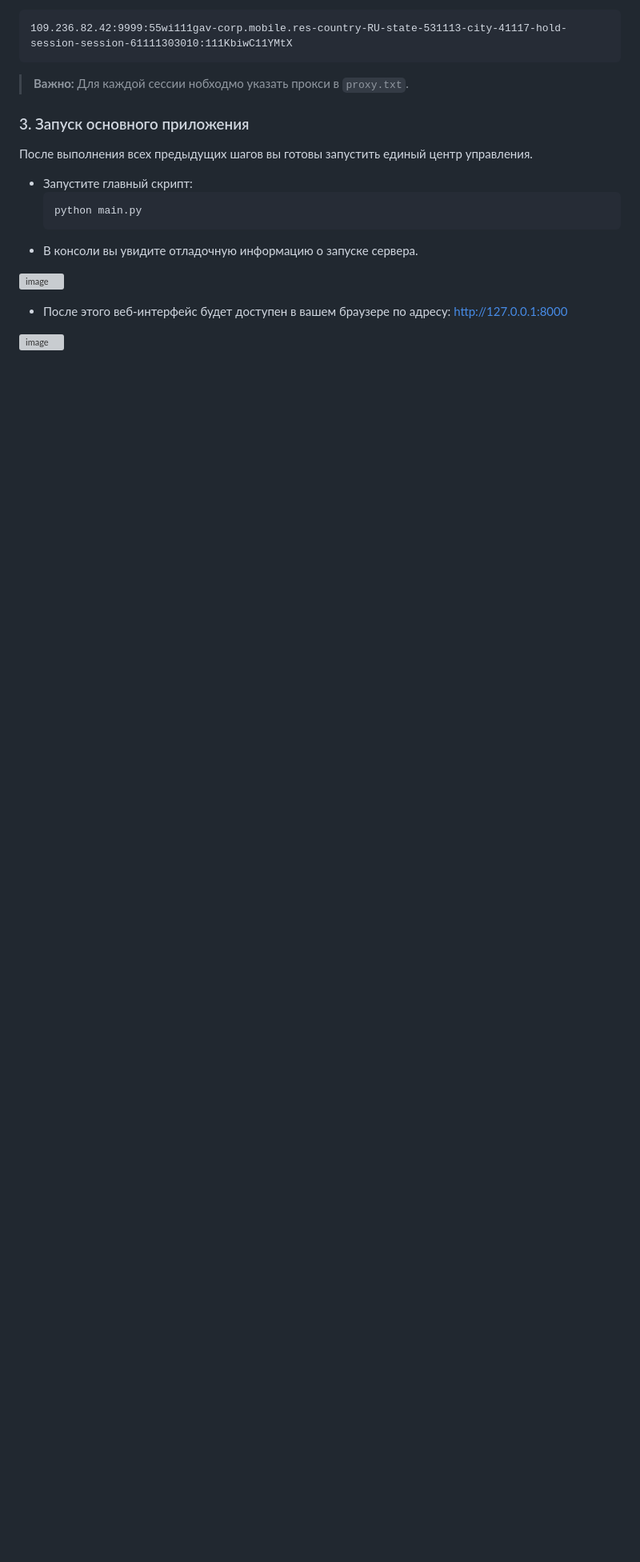
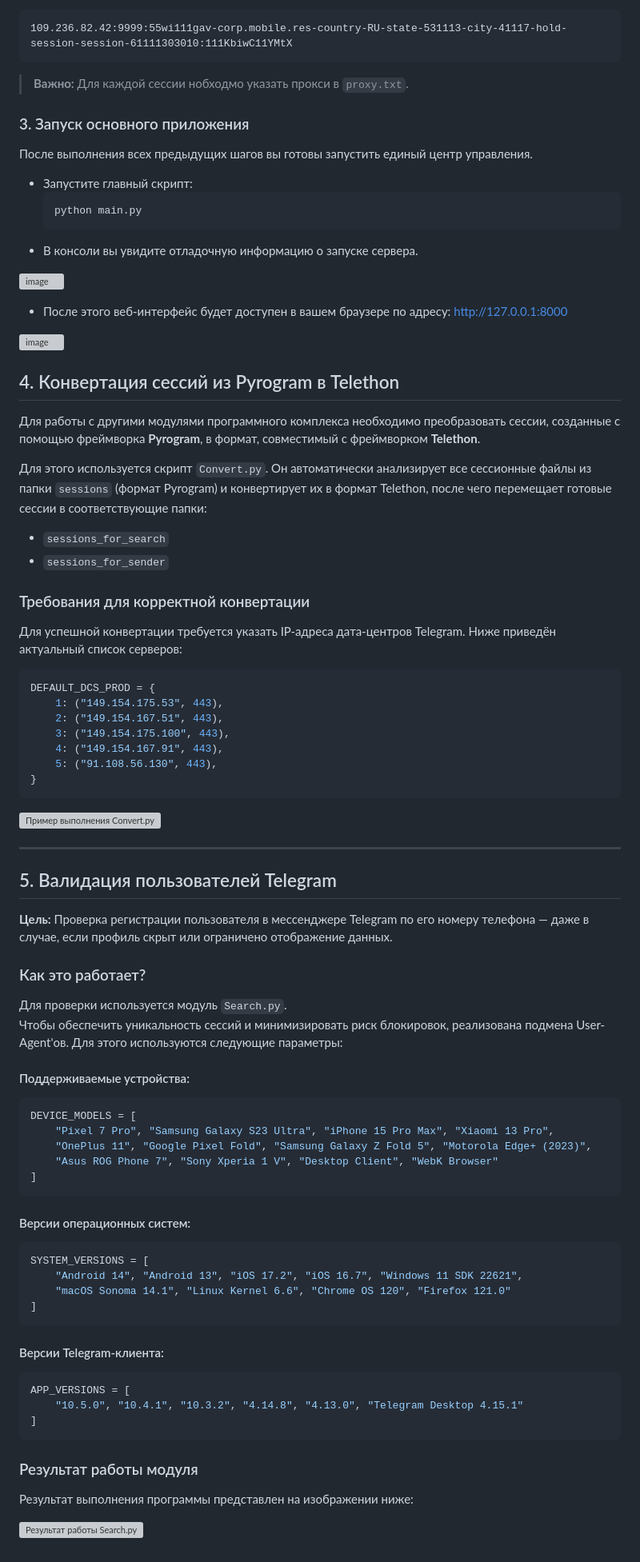
Before and after one commit to KEV0143/Telegram_Software_SMM, a Markdown page: README.md, the part around the change. Shown at 80% size. GitHub-like rendering; blank space fills up the shorter version; grey boxes are pictures that could not be loaded.

Commit message:
Update README.md 12.06.2025
Update README.md 12.06.2025

````diff
--- a/README.md
+++ b/README.md
@@ -118,3 +118,68 @@
 *   После этого веб-интерфейс будет доступен в вашем браузере по адресу: <http://127.0.0.1:8000>
 
 ![image](https://github.com/user-attachments/assets/cba40ac5-06a9-407c-af7d-35c54e97b2a1)
+
+## 4. Конвертация сессий из Pyrogram в Telethon
+
+Для работы с другими модулями программного комплекса необходимо преобразовать сессии, созданные с помощью фреймворка **Pyrogram**, в формат, совместимый с фреймворком **Telethon**.
+
+Для этого используется скрипт `Convert.py`. Он автоматически анализирует все сессионные файлы из папки `sessions` (формат Pyrogram) и конвертирует их в формат Telethon, после чего перемещает готовые сессии в соответствующие папки:
+- `sessions_for_search`
+- `sessions_for_sender`
+
+### Требования для корректной конвертации
+
+Для успешной конвертации требуется указать IP-адреса дата-центров Telegram. Ниже приведён актуальный список серверов:
+
+```python
+DEFAULT_DCS_PROD = {
+    1: ("149.154.175.53", 443),
+    2: ("149.154.167.51", 443),
+    3: ("149.154.175.100", 443),
+    4: ("149.154.167.91", 443),
+    5: ("91.108.56.130", 443),
+}
+```
+
+![Пример выполнения Convert.py](https://github.com/user-attachments/assets/0f60aba8-923a-4e95-ad54-f66f7fbd9839)
+
+---
+
+## 5. Валидация пользователей Telegram
+
+**Цель:** Проверка регистрации пользователя в мессенджере Telegram по его номеру телефона — даже в случае, если профиль скрыт или ограничено отображение данных.
+
+### Как это работает?
+
+Для проверки используется модуль `Search.py`.
+Чтобы обеспечить уникальность сессий и минимизировать риск блокировок, реализована подмена User-Agent'ов. Для этого используются следующие параметры:
+
+#### Поддерживаемые устройства:
+```python
+DEVICE_MODELS = [
+    "Pixel 7 Pro", "Samsung Galaxy S23 Ultra", "iPhone 15 Pro Max", "Xiaomi 13 Pro",
+    "OnePlus 11", "Google Pixel Fold", "Samsung Galaxy Z Fold 5", "Motorola Edge+ (2023)",
+    "Asus ROG Phone 7", "Sony Xperia 1 V", "Desktop Client", "WebK Browser"
+]
+```
+
+#### Версии операционных систем:
+```python
+SYSTEM_VERSIONS = [
+    "Android 14", "Android 13", "iOS 17.2", "iOS 16.7", "Windows 11 SDK 22621",
+    "macOS Sonoma 14.1", "Linux Kernel 6.6", "Chrome OS 120", "Firefox 121.0"
+]
+```
+
+#### Версии Telegram-клиента:
+```python
+APP_VERSIONS = [
+    "10.5.0", "10.4.1", "10.3.2", "4.14.8", "4.13.0", "Telegram Desktop 4.15.1"
+]
+```
+
+### Результат работы модуля
+
+Результат выполнения программы представлен на изображении ниже:
+
+![Результат работы Search.py](https://github.com/user-attachments/assets/f863f31a-71e0-461d-b61f-3352604bd5f7)
````
